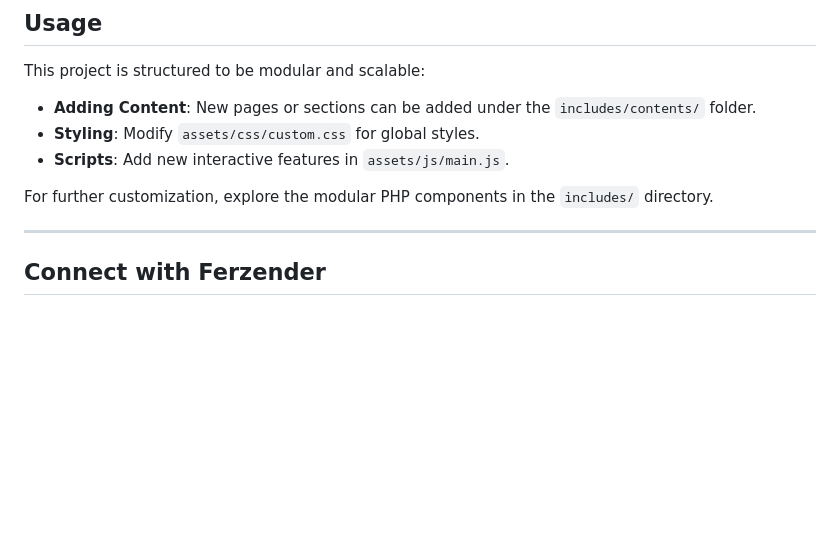
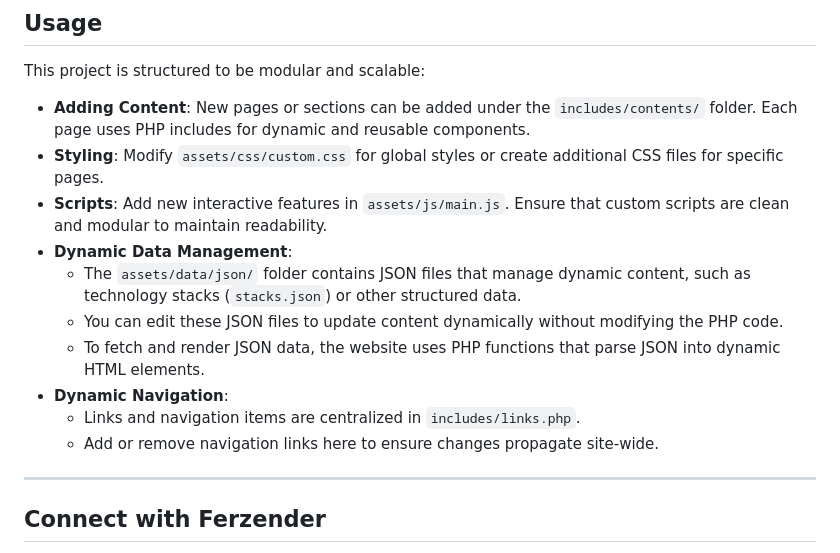
Before and after one commit to fvarli/ferzendervarlicom, a Markdown page: README.md, the part around the change. Drawn GitHub-style; blank space fills up the shorter version.

```diff
--- a/README.md
+++ b/README.md
@@ -108,11 +108,16 @@ To run this project locally, follow the steps below:
 
 This project is structured to be modular and scalable:
 
-- **Adding Content**: New pages or sections can be added under the `includes/contents/` folder.
-- **Styling**: Modify `assets/css/custom.css` for global styles.
-- **Scripts**: Add new interactive features in `assets/js/main.js`.
-
-For further customization, explore the modular PHP components in the `includes/` directory.
+- **Adding Content**: New pages or sections can be added under the `includes/contents/` folder. Each page uses PHP includes for dynamic and reusable components.
+- **Styling**: Modify `assets/css/custom.css` for global styles or create additional CSS files for specific pages.
+- **Scripts**: Add new interactive features in `assets/js/main.js`. Ensure that custom scripts are clean and modular to maintain readability.
+- **Dynamic Data Management**:
+  - The `assets/data/json/` folder contains JSON files that manage dynamic content, such as technology stacks (`stacks.json`) or other structured data.
+  - You can edit these JSON files to update content dynamically without modifying the PHP code.
+  - To fetch and render JSON data, the website uses PHP functions that parse JSON into dynamic HTML elements.
+- **Dynamic Navigation**:
+  - Links and navigation items are centralized in `includes/links.php`.
+  - Add or remove navigation links here to ensure changes propagate site-wide.
 
 ---
 
```
